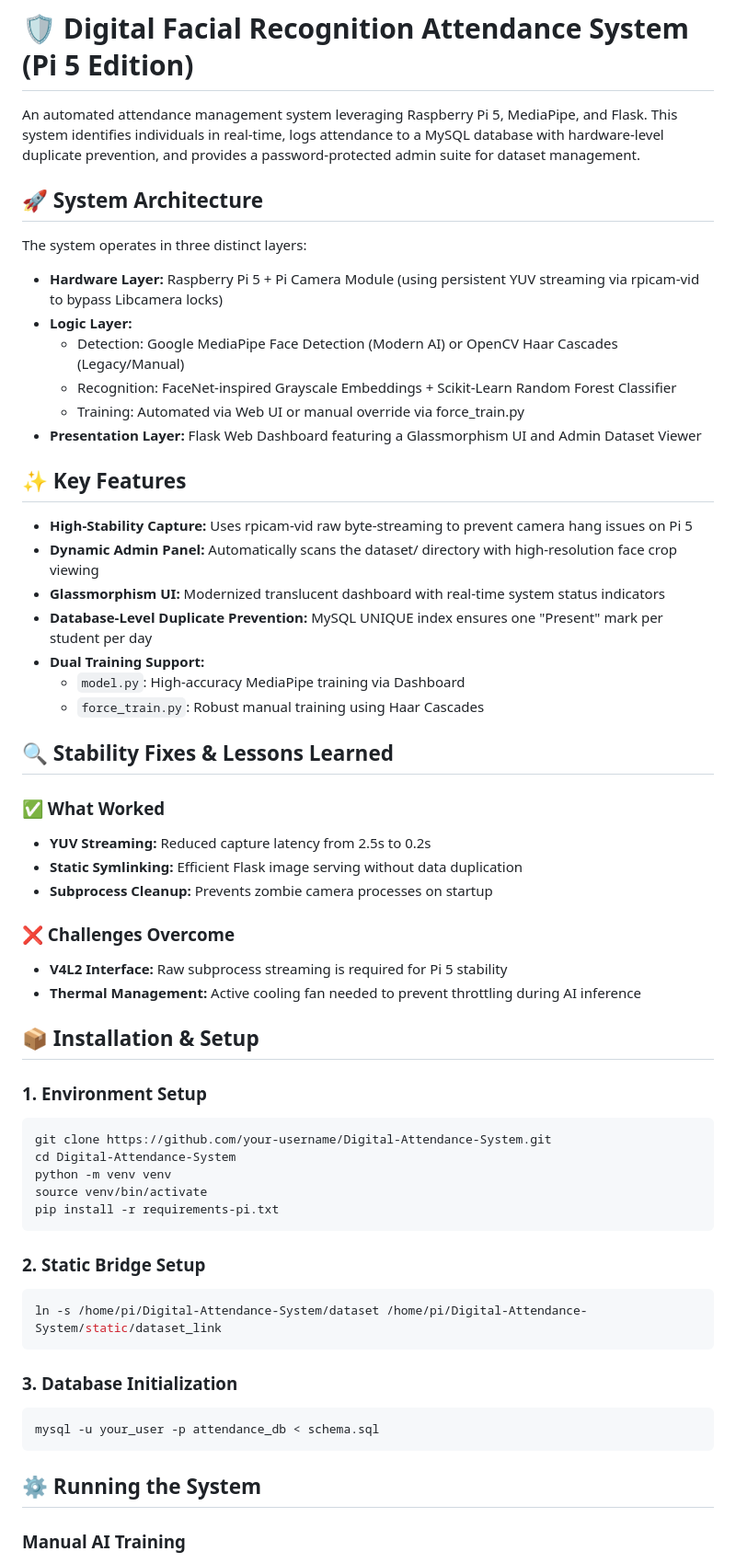
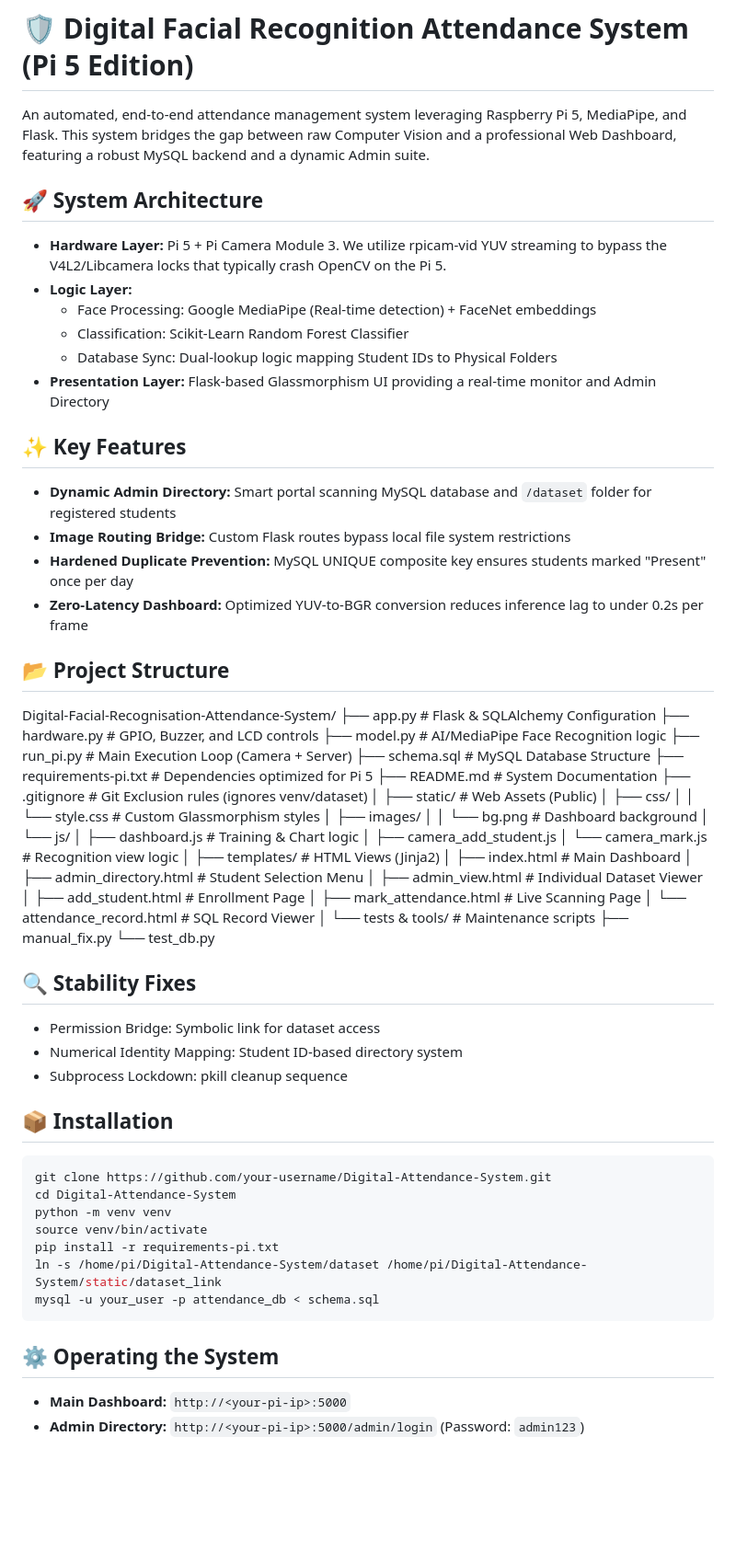
Before and after one commit to projectavsm/Digital-Facial-Recognisation-Attendance-System, a Markdown page: README.md, the part around one of its changes. Shown at 92% size. GitHub-like rendering; blank space fills up the shorter version.

Commit message:
not so final readme.md

````diff
--- a/README.md
+++ b/README.md
@@ -1,42 +1,64 @@
 # 🛡️ Digital Facial Recognition Attendance System (Pi 5 Edition)
 
-An automated attendance management system leveraging Raspberry Pi 5, MediaPipe, and Flask. This system identifies individuals in real-time, logs attendance to a MySQL database with hardware-level duplicate prevention, and provides a password-protected admin suite for dataset management.
+An automated, end-to-end attendance management system leveraging Raspberry Pi 5, MediaPipe, and Flask. This system bridges the gap between raw Computer Vision and a professional Web Dashboard, featuring a robust MySQL backend and a dynamic Admin suite.
 
 ## 🚀 System Architecture
 
-The system operates in three distinct layers:
-
-- **Hardware Layer:** Raspberry Pi 5 + Pi Camera Module (using persistent YUV streaming via rpicam-vid to bypass Libcamera locks)
+- **Hardware Layer:** Pi 5 + Pi Camera Module 3. We utilize rpicam-vid YUV streaming to bypass the V4L2/Libcamera locks that typically crash OpenCV on the Pi 5.
 - **Logic Layer:**
-    - Detection: Google MediaPipe Face Detection (Modern AI) or OpenCV Haar Cascades (Legacy/Manual)
-    - Recognition: FaceNet-inspired Grayscale Embeddings + Scikit-Learn Random Forest Classifier
-    - Training: Automated via Web UI or manual override via force_train.py
-- **Presentation Layer:** Flask Web Dashboard featuring a Glassmorphism UI and Admin Dataset Viewer
+    - Face Processing: Google MediaPipe (Real-time detection) + FaceNet embeddings
+    - Classification: Scikit-Learn Random Forest Classifier
+    - Database Sync: Dual-lookup logic mapping Student IDs to Physical Folders
+- **Presentation Layer:** Flask-based Glassmorphism UI providing a real-time monitor and Admin Directory
 
 ## ✨ Key Features
 
-- **High-Stability Capture:** Uses rpicam-vid raw byte-streaming to prevent camera hang issues on Pi 5
-- **Dynamic Admin Panel:** Automatically scans the dataset/ directory with high-resolution face crop viewing
-- **Glassmorphism UI:** Modernized translucent dashboard with real-time system status indicators
-- **Database-Level Duplicate Prevention:** MySQL UNIQUE index ensures one "Present" mark per student per day
-- **Dual Training Support:**
-    - `model.py`: High-accuracy MediaPipe training via Dashboard
-    - `force_train.py`: Robust manual training using Haar Cascades
+- **Dynamic Admin Directory:** Smart portal scanning MySQL database and `/dataset` folder for registered students
+- **Image Routing Bridge:** Custom Flask routes bypass local file system restrictions
+- **Hardened Duplicate Prevention:** MySQL UNIQUE composite key ensures students marked "Present" once per day
+- **Zero-Latency Dashboard:** Optimized YUV-to-BGR conversion reduces inference lag to under 0.2s per frame
 
-## 🔍 Stability Fixes & Lessons Learned
+## 📂 Project Structure
 
-### ✅ What Worked
-- **YUV Streaming:** Reduced capture latency from 2.5s to 0.2s
-- **Static Symlinking:** Efficient Flask image serving without data duplication
-- **Subprocess Cleanup:** Prevents zombie camera processes on startup
+Digital-Facial-Recognisation-Attendance-System/
+├── app.py                      # Flask & SQLAlchemy Configuration
+├── hardware.py                 # GPIO, Buzzer, and LCD controls
+├── model.py                    # AI/MediaPipe Face Recognition logic
+├── run_pi.py                   # Main Execution Loop (Camera + Server)
+├── schema.sql                  # MySQL Database Structure
+├── requirements-pi.txt         # Dependencies optimized for Pi 5
+├── README.md                   # System Documentation
+├── .gitignore                  # Git Exclusion rules (ignores venv/dataset)
+│
+├── static/                     # Web Assets (Public)
+│   ├── css/
+│   │   └── style.css           # Custom Glassmorphism styles
+│   ├── images/
+│   │   └── bg.png              # Dashboard background
+│   └── js/
+│       ├── dashboard.js        # Training & Chart logic
+│       ├── camera_add_student.js
+│       └── camera_mark.js      # Recognition view logic
+│
+├── templates/                  # HTML Views (Jinja2)
+│   ├── index.html              # Main Dashboard
+│   ├── admin_directory.html    # Student Selection Menu
+│   ├── admin_view.html         # Individual Dataset Viewer
+│   ├── add_student.html        # Enrollment Page
+│   ├── mark_attendance.html    # Live Scanning Page
+│   └── attendance_record.html  # SQL Record Viewer
+│
+└── tests & tools/              # Maintenance scripts
+    ├── manual_fix.py
+    └── test_db.py
 
-### ❌ Challenges Overcome
-- **V4L2 Interface:** Raw subprocess streaming is required for Pi 5 stability
-- **Thermal Management:** Active cooling fan needed to prevent throttling during AI inference
+## 🔍 Stability Fixes
 
-## 📦 Installation & Setup
+- Permission Bridge: Symbolic link for dataset access
+- Numerical Identity Mapping: Student ID-based directory system
+- Subprocess Lockdown: pkill cleanup sequence
 
-### 1. Environment Setup
+## 📦 Installation
 
 ```bash
 git clone https://github.com/your-username/Digital-Attendance-System.git
@@ -44,21 +66,12 @@ cd Digital-Attendance-System
 python -m venv venv
 source venv/bin/activate
 pip install -r requirements-pi.txt
-```
-
-### 2. Static Bridge Setup
-
-```bash
 ln -s /home/pi/Digital-Attendance-System/dataset /home/pi/Digital-Attendance-System/static/dataset_link
-```
-
-### 3. Database Initialization
-
-```bash
 mysql -u your_user -p attendance_db < schema.sql
 ```
 
-## ⚙️ Running the System
+## ⚙️ Operating the System
 
-### Manual AI Training
+- **Main Dashboard:** `http://<your-pi-ip>:5000`
+- **Admin Directory:** `http://<your-pi-ip>:5000/admin/login` (Password: `admin123`)
 
````
Also changed, not shown: other parts of README.md (+1 -41 lines).
